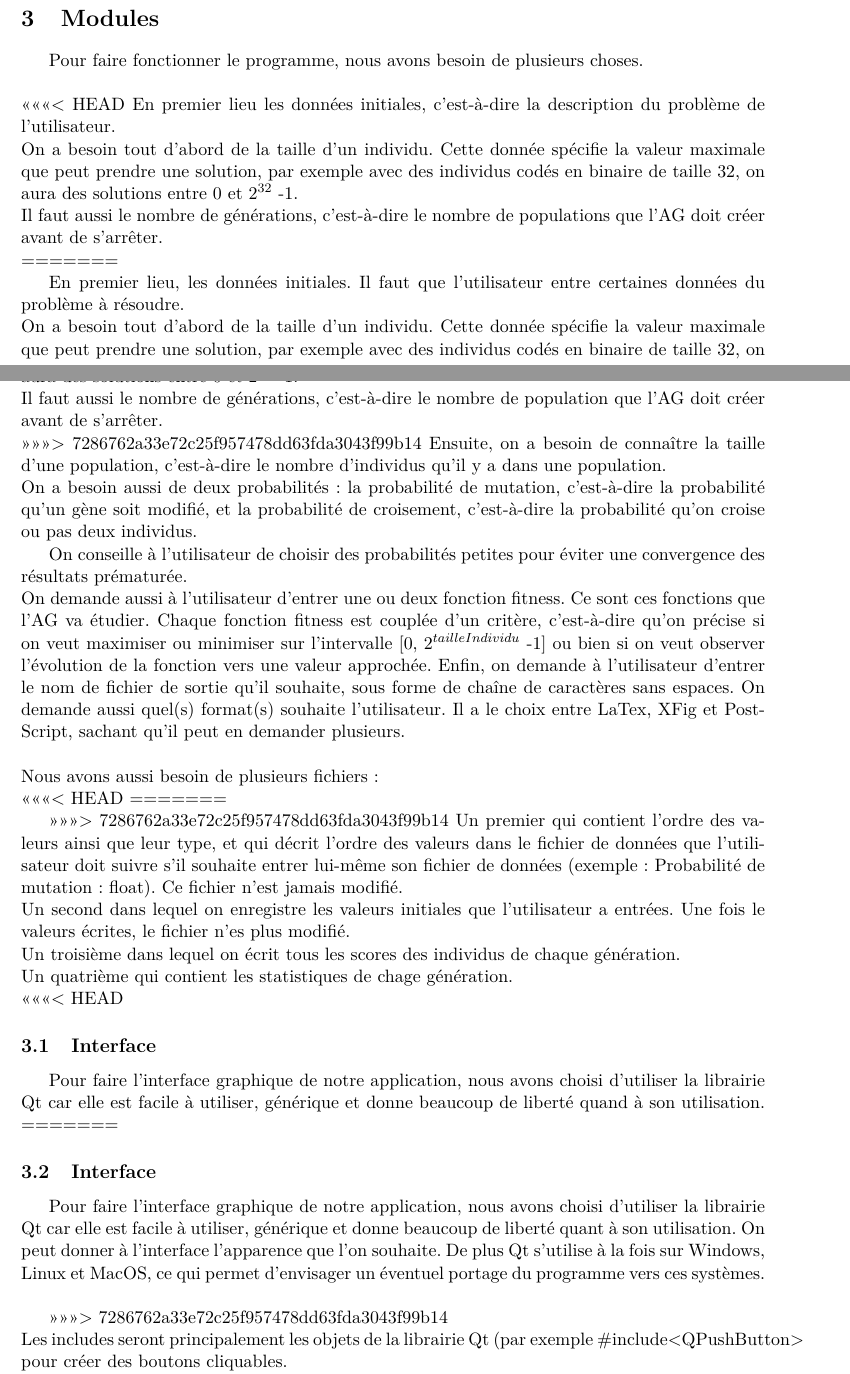
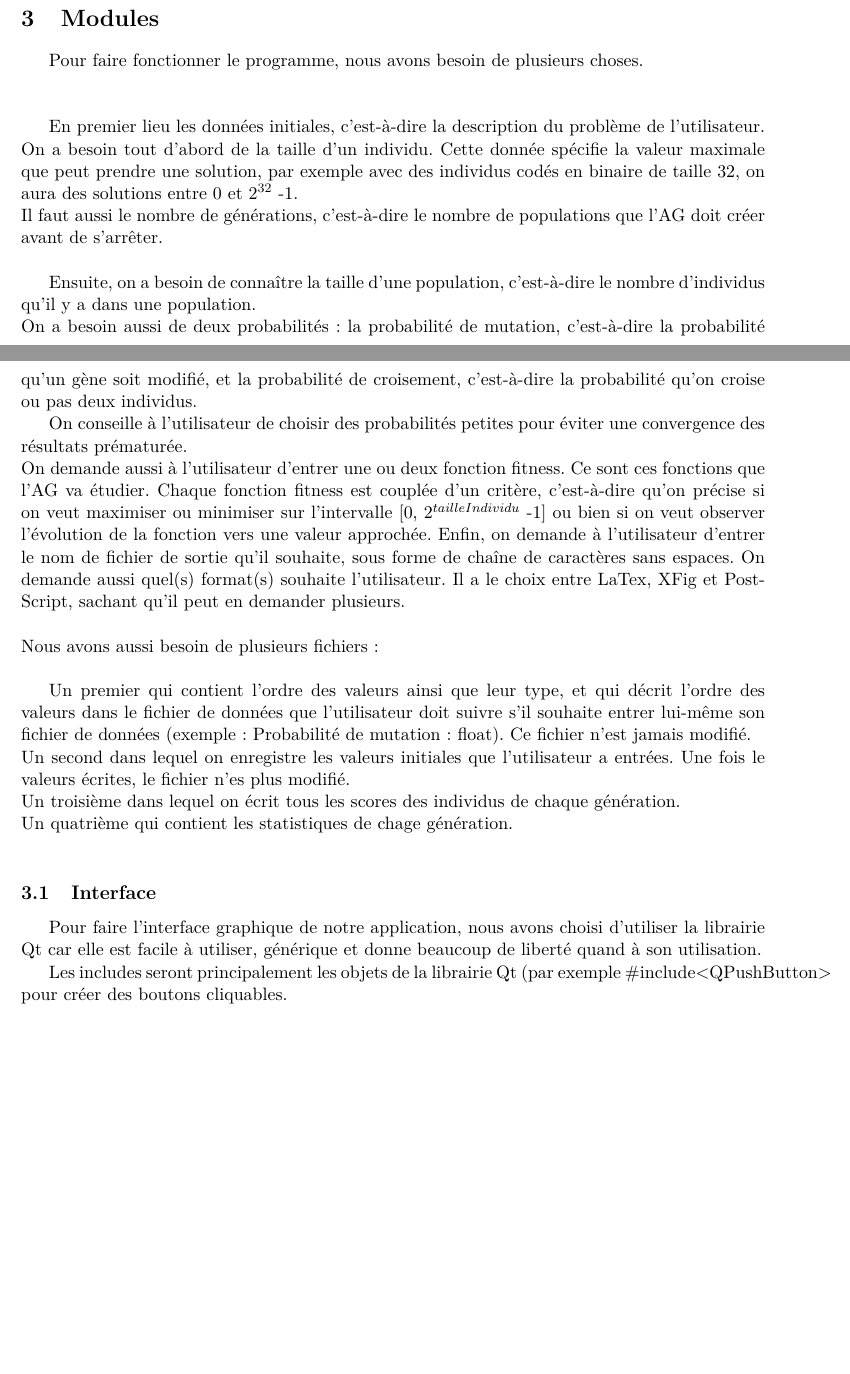
Before and after one commit to EdouardFouassier/ProjetS6, a LaTeX document (Specifications/Specifications.tex): two parts of pages 4 and 5 of 16 before the commit and two parts of pages 4 and 5 of 15 after it, joined at a grey line, cut so that both start at the same text, the shorter picture padded with empty space. Compiled offline with pdfLaTeX.

Commit message:
régler les conflits

```diff
--- a/Specifications/Specifications.tex
+++ b/Specifications/Specifications.tex
@@ -121,18 +121,12 @@
 	\section{Modules}
 		Pour faire fonctionner le programme, nous avons besoin de plusieurs choses.\\
 		\\
-<<<<<<< HEAD
+
 		En premier lieu les données initiales, c'est-à-dire la description du problème de l'utilisateur.\\
 		On a besoin tout d’abord de la taille d’un individu.
 		Cette donnée spécifie la valeur maximale que peut prendre une solution, par exemple avec des individus codés en binaire de taille 32, on aura des solutions entre 0 et $2^{32}$ -1.\\
 		Il faut aussi le nombre de générations, c’est-à-dire le nombre de populations que l’AG doit créer avant de s’arrêter.\\
-=======
 
-		En premier lieu, les données initiales. Il faut que l'utilisateur entre certaines données du problème à résoudre.\\
-		On a besoin tout d’abord de la taille d’un individu.
-		Cette donnée spécifie la valeur maximale que peut prendre une solution, par exemple avec des individus codés en binaire de taille 32, on aura des solutions entre 0 et $2^{32}$ -1.\\
-		Il faut aussi le nombre de générations, c’est-à-dire le nombre de population que l’AG doit créer avant de s’arrêter.\\
->>>>>>> 7286762a33e72c25f957478dd63fda3043f99b14
 		Ensuite, on a besoin de connaître la taille d’une population, c’est-à-dire le nombre d’individus qu’il y a dans une population.\\
 		On a besoin aussi de deux probabilités : la probabilité de mutation, c’est-à-dire la probabilité qu’un gène soit modifié, et la probabilité de croisement, c’est-à-dire la probabilité qu’on croise ou pas deux individus.
 
@@ -145,30 +139,20 @@
 		Il a le choix entre LaTex, XFig et PostScript, sachant qu’il peut en demander plusieurs.\\
 		\\
 		Nous avons aussi besoin de plusieurs fichiers :\\
-<<<<<<< HEAD
-=======
 
-
->>>>>>> 7286762a33e72c25f957478dd63fda3043f99b14
 		Un premier qui contient l’ordre des valeurs ainsi que leur type, et qui décrit l'ordre des valeurs dans le fichier de données que l'utilisateur doit suivre s'il souhaite entrer lui-même son fichier de données (exemple : Probabilité de mutation : float). Ce fichier n'est jamais modifié.\\
 		Un second dans lequel on enregistre les valeurs initiales que l'utilisateur a entrées. Une fois le valeurs écrites, le fichier n'es plus modifié.\\
 		Un troisième dans lequel on écrit tous les scores des individus de chaque génération.\\
 		Un quatrième qui contient les statistiques de chage génération.\\
-<<<<<<< HEAD
+
 		% Et un dernier qui contiendra la population initiale
 
 		\subsection{Interface}
 			Pour faire l'interface graphique de notre application, nous avons choisi d'utiliser la librairie Qt car elle est facile à utiliser, générique et donne beaucoup de liberté quand à son utilisation.
 			%~  On peut donner à l’interface l’apparence que l’on veut.
 			%~ e plus Qt s’utilise à la fois sur Windows, linux et mac OS ce qui permet d'envisager un eventuel portage du programme vers ces systèmes.\\
-=======
 
-		\subsection{Interface}
-			Pour faire l'interface graphique de notre application, nous avons choisi d'utiliser la librairie Qt car elle est facile à utiliser, générique et donne beaucoup de liberté quant à son utilisation.
-			On peut donner à l’interface l’apparence que l’on souhaite.
-			De plus Qt s’utilise à la fois sur Windows, Linux et MacOS, ce qui permet d'envisager un éventuel portage du programme vers ces systèmes.\\
 
->>>>>>> 7286762a33e72c25f957478dd63fda3043f99b14
 			\\
 			Les includes seront principalement les objets de la librairie Qt (par exemple \#include<QPushButton> pour créer des boutons cliquables.
 			% mais on aura également le module "Gestion d'entrée sortie" afin d'avoir accès a une fonction.\\
```
Also changed, not shown: Specifications/Specifications.tex (6 more changed lines).
